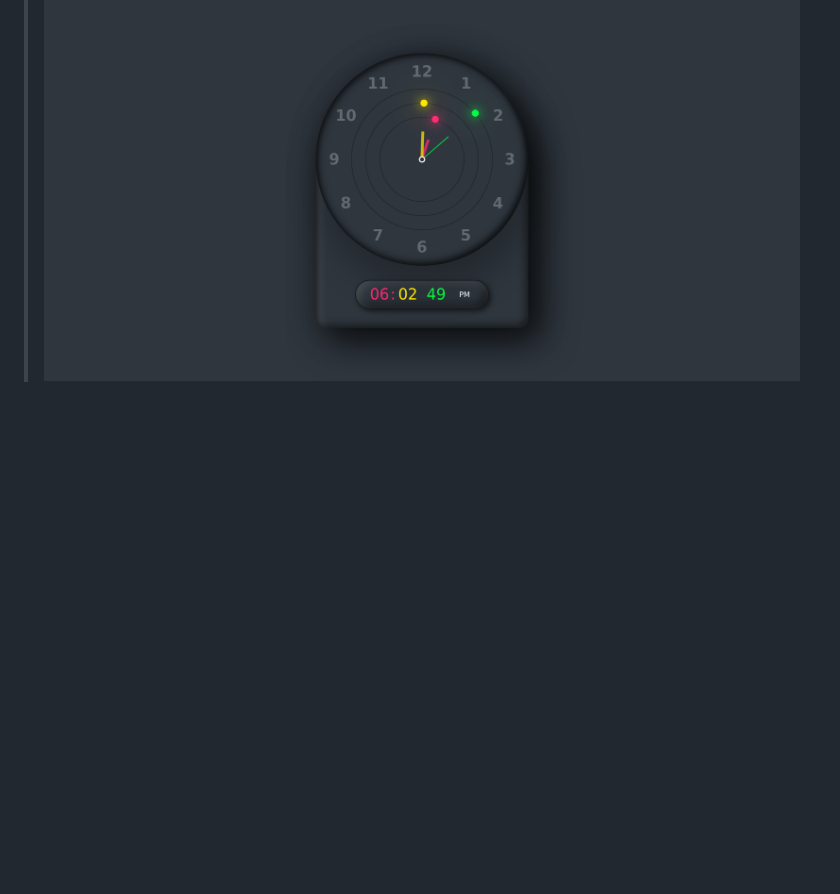
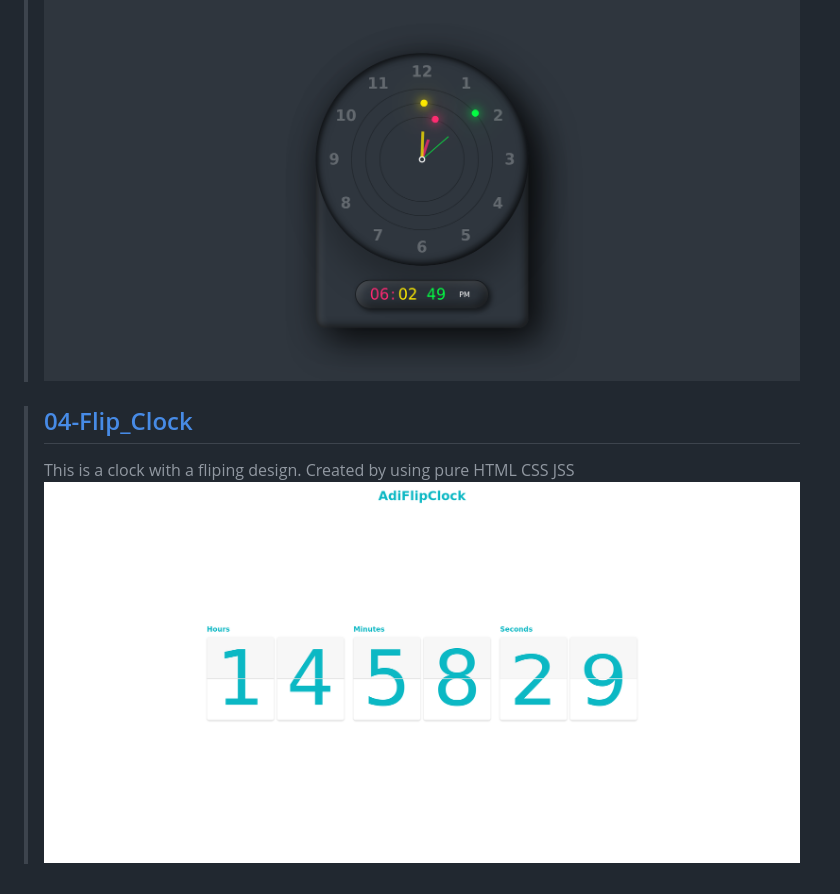
Before and after one commit to AdithyanA2005/Awesome_Web_Apps, a Markdown page: README.md, the part around the change. Rendered like a GitHub page; pictures changed too: github/04_Screenshot.png (added); blank space fills up the shorter version.

Commit message:
Flip Clock Design Added

```diff
--- a/README.md
+++ b/README.md
@@ -25,3 +25,10 @@
 >
 > This is a web clock made by using pure HTML CSS &JS
 > ![Raining_Cloud_Animation](./github/03_Screenshot.png)
+
+
+
+> ## [04-Flip_Clock](https://adithyana2005.github.io/Awesome_Web_Designs/04-Flip_Clock/index.html)
+>
+> This is a clock with a fliping design. Created by using pure HTML CSS JSS
+> ![Raining_Cloud_Animation](./github/04_Screenshot.png)
```
Also changed, not shown: 04-Flip_Clock/README.md (added, +6 -0 lines), 3 other files.
